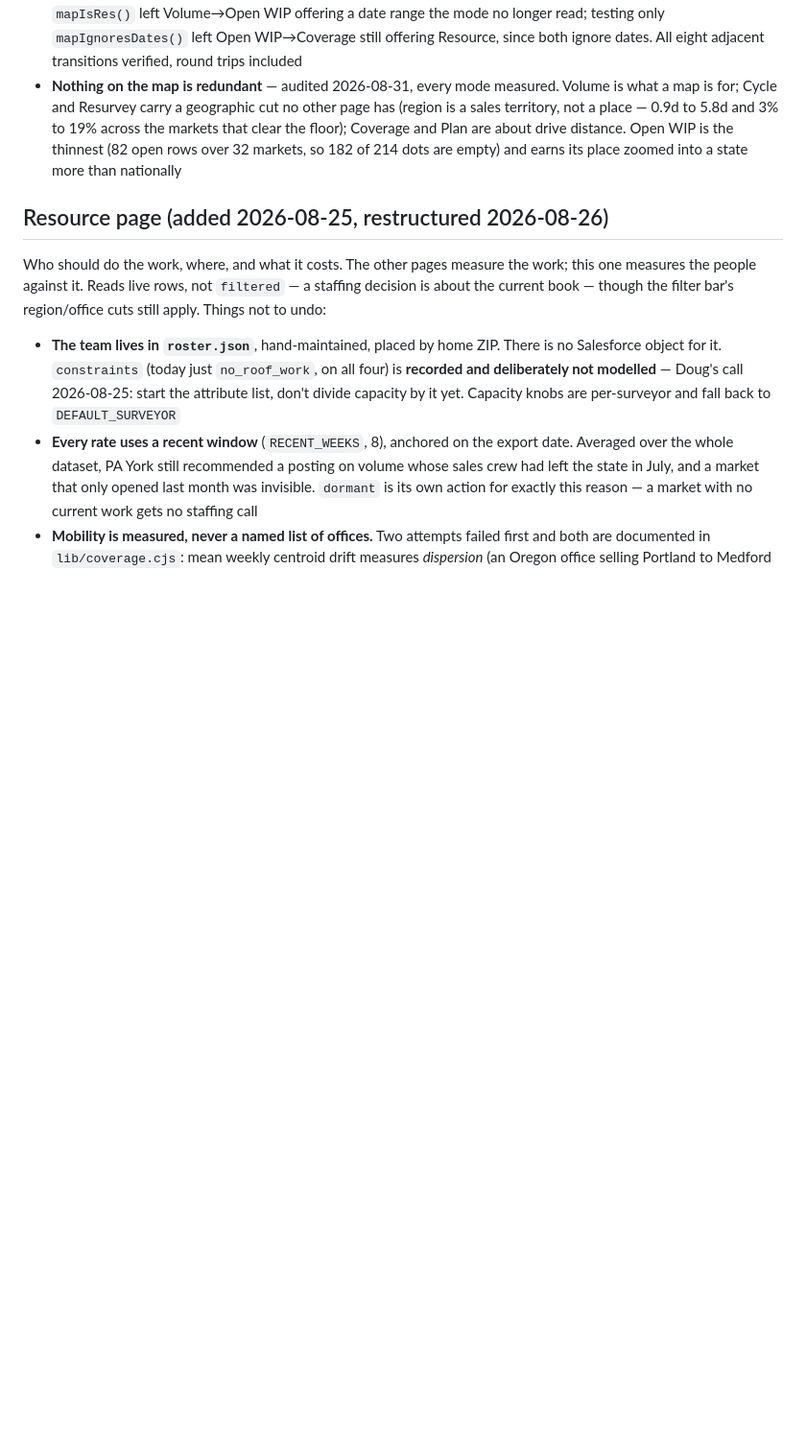
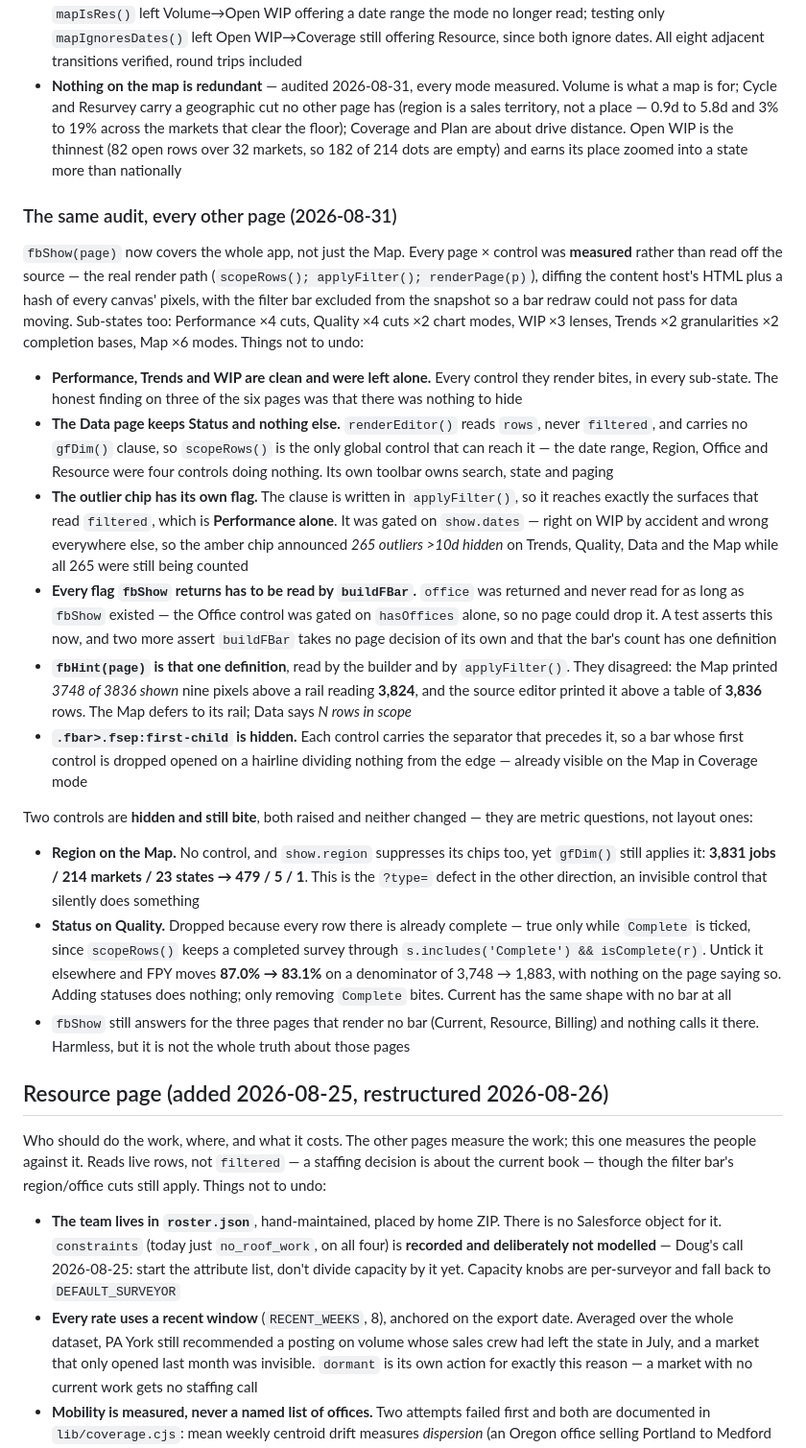
Before and after one commit to dregehr13/sunpower-survey-ops, a Markdown page: CLAUDE.md, the part around the change. Shown at 96% size. GitHub-like rendering; blank space fills up the shorter version.

Commit message:
Document the filter-bar audit of the other pages
fbShow(page) grew past the Map on 2026-08-31 but nothing recorded why.
Every page x control was measured through the real render path, canvas
pixels included; what shipped was the Data page down to Status alone, the
outlier chip onto its own flag, fbHint() as the single definition of the
bar's count, and show.office finally being read.

Also records the two controls that are hidden and still bite — Region on
the Map, Status on Quality — which were raised rather than changed, and
the finding that Performance, Trends and WIP had nothing to hide.

Co-Authored-By: Claude Opus 5 <noreply@anthropic.com>

```diff
--- a/CLAUDE.md
+++ b/CLAUDE.md
@@ -538,6 +538,58 @@ becomes relevant instead of standing there inert. Things not to undo:
   about drive distance. Open WIP is the thinnest (82 open rows over 32 markets,
   so 182 of 214 dots are empty) and earns its place zoomed into a state more
   than nationally
+
+### The same audit, every other page (2026-08-31)
+`fbShow(page)` now covers the whole app, not just the Map. Every page × control
+was **measured** rather than read off the source — the real render path
+(`scopeRows(); applyFilter(); renderPage(p)`), diffing the content host's HTML
+plus a hash of every canvas' pixels, with the filter bar excluded from the
+snapshot so a bar redraw could not pass for data moving. Sub-states too:
+Performance ×4 cuts, Quality ×4 cuts ×2 chart modes, WIP ×3 lenses, Trends ×2
+granularities ×2 completion bases, Map ×6 modes. Things not to undo:
+- **Performance, Trends and WIP are clean and were left alone.** Every control
+  they render bites, in every sub-state. The honest finding on three of the six
+  pages was that there was nothing to hide
+- **The Data page keeps Status and nothing else.** `renderEditor()` reads
+  `rows`, never `filtered`, and carries no `gfDim()` clause, so `scopeRows()`
+  is the only global control that can reach it — the date range, Region, Office
+  and Resource were four controls doing nothing. Its own toolbar owns search,
+  state and paging
+- **The outlier chip has its own flag.** The clause is written in
+  `applyFilter()`, so it reaches exactly the surfaces that read `filtered`,
+  which is **Performance alone**. It was gated on `show.dates` — right on WIP by
+  accident and wrong everywhere else, so the amber chip announced
+  *265 outliers >10d hidden* on Trends, Quality, Data and the Map while all 265
+  were still being counted
+- **Every flag `fbShow` returns has to be read by `buildFBar`.** `office` was
+  returned and never read for as long as `fbShow` existed — the Office control
+  was gated on `hasOffices` alone, so no page could drop it. A test asserts this
+  now, and two more assert `buildFBar` takes no page decision of its own and
+  that the bar's count has one definition
+- **`fbHint(page)` is that one definition**, read by the builder and by
+  `applyFilter()`. They disagreed: the Map printed *3748 of 3836 shown* nine
+  pixels above a rail reading **3,824**, and the source editor printed it above
+  a table of **3,836** rows. The Map defers to its rail; Data says
+  *N rows in scope*
+- **`.fbar>.fsep:first-child` is hidden.** Each control carries the separator
+  that precedes it, so a bar whose first control is dropped opened on a hairline
+  dividing nothing from the edge — already visible on the Map in Coverage mode
+
+Two controls are **hidden and still bite**, both raised and neither changed —
+they are metric questions, not layout ones:
+- **Region on the Map.** No control, and `show.region` suppresses its chips too,
+  yet `gfDim()` still applies it: **3,831 jobs / 214 markets / 23 states → 479 /
+  5 / 1**. This is the `?type=` defect in the other direction, an invisible
+  control that silently does something
+- **Status on Quality.** Dropped because every row there is already complete —
+  true only while `Complete` is ticked, since `scopeRows()` keeps a completed
+  survey through `s.includes('Complete') && isComplete(r)`. Untick it elsewhere
+  and FPY moves **87.0% → 83.1%** on a denominator of 3,748 → 1,883, with
+  nothing on the page saying so. Adding statuses does nothing; only removing
+  `Complete` bites. Current has the same shape with no bar at all
+- `fbShow` still answers for the three pages that render no bar (Current,
+  Resource, Billing) and nothing calls it there. Harmless, but it is not the
+  whole truth about those pages
 
 ## Resource page (added 2026-08-25, restructured 2026-08-26)
 Who should do the work, where, and what it costs. The other pages measure the
```
